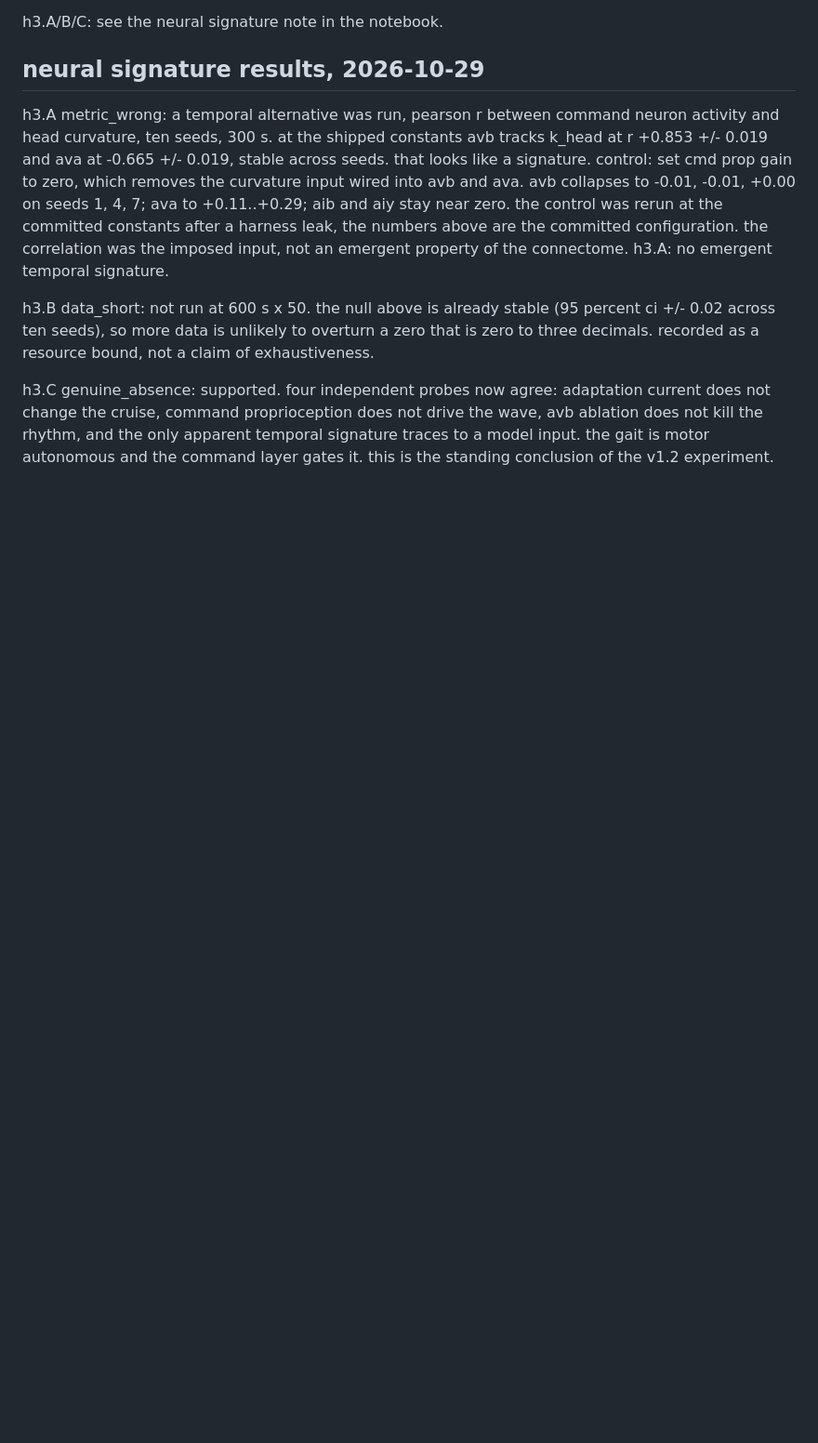
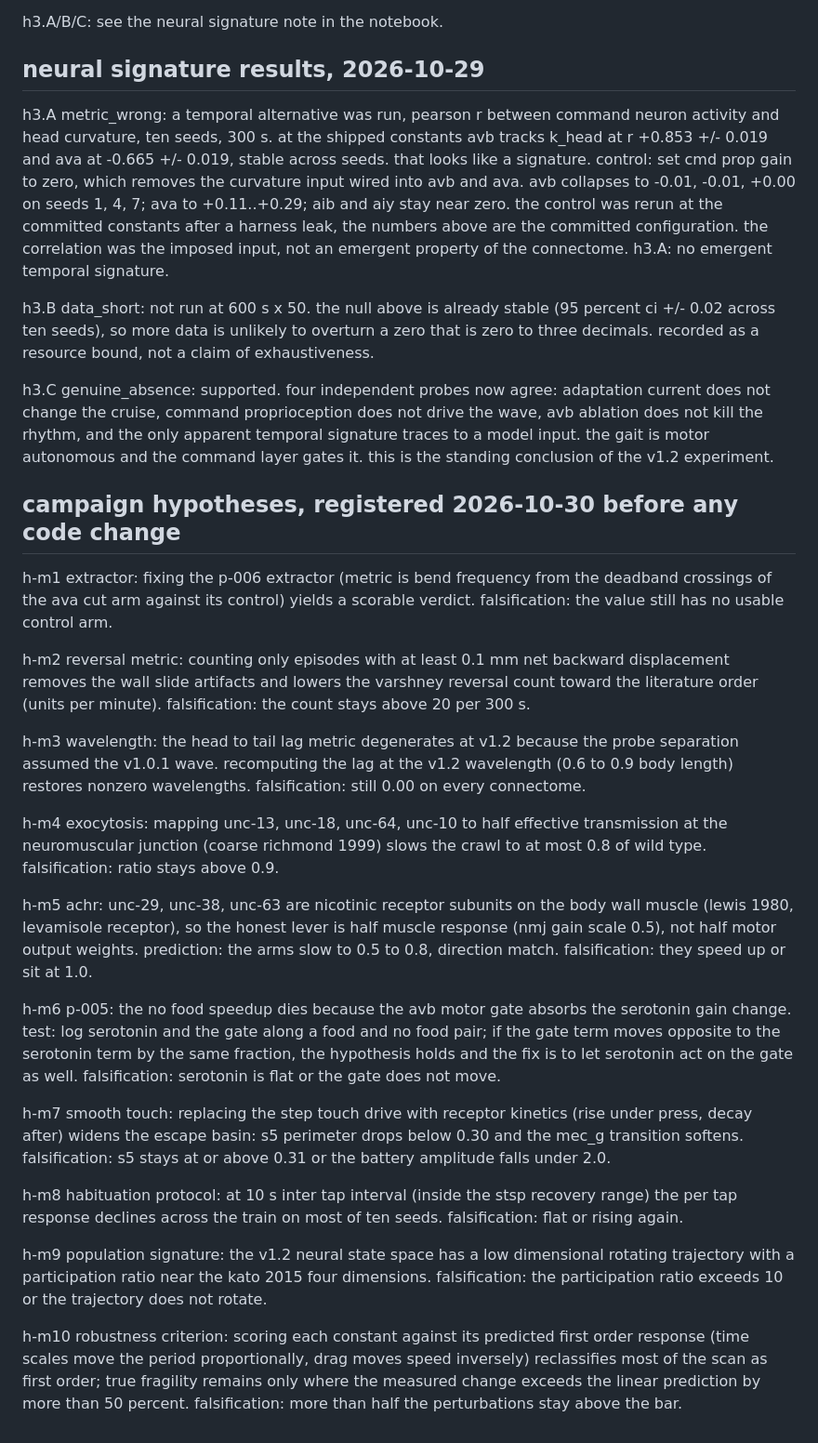
Before and after one commit to esnond/petri, a Markdown page: docs/hypotheses.md, the part around the change. Shown at 93% size. Rendered like a GitHub page; blank space fills up the shorter version.

Commit message:
docs(campaign): ten hypotheses registered before the closure code

```diff
--- a/docs/hypotheses.md
+++ b/docs/hypotheses.md
@@ -141,3 +141,60 @@ does not drive the wave, avb ablation does not kill the rhythm, and
 the only apparent temporal signature traces to a model input. the
 gait is motor autonomous and the command layer gates it. this is the
 standing conclusion of the v1.2 experiment.
+
+## campaign hypotheses, registered 2026-10-30 before any code change
+
+h-m1 extractor: fixing the p-006 extractor (metric is bend frequency
+from the deadband crossings of the ava cut arm against its control)
+yields a scorable verdict. falsification: the value still has no
+usable control arm.
+
+h-m2 reversal metric: counting only episodes with at least 0.1 mm net
+backward displacement removes the wall slide artifacts and lowers the
+varshney reversal count toward the literature order (units per
+minute). falsification: the count stays above 20 per 300 s.
+
+h-m3 wavelength: the head to tail lag metric degenerates at v1.2
+because the probe separation assumed the v1.0.1 wave. recomputing the
+lag at the v1.2 wavelength (0.6 to 0.9 body length) restores nonzero
+wavelengths. falsification: still 0.00 on every connectome.
+
+h-m4 exocytosis: mapping unc-13, unc-18, unc-64, unc-10 to half
+effective transmission at the neuromuscular junction (coarse richmond
+1999) slows the crawl to at most 0.8 of wild type. falsification:
+ratio stays above 0.9.
+
+h-m5 achr: unc-29, unc-38, unc-63 are nicotinic receptor subunits on
+the body wall muscle (lewis 1980, levamisole receptor), so the honest
+lever is half muscle response (nmj gain scale 0.5), not half motor
+output weights. prediction: the arms slow to 0.5 to 0.8, direction
+match. falsification: they speed up or sit at 1.0.
+
+h-m6 p-005: the no food speedup dies because the avb motor gate
+absorbs the serotonin gain change. test: log serotonin and the gate
+along a food and no food pair; if the gate term moves opposite to the
+serotonin term by the same fraction, the hypothesis holds and the fix
+is to let serotonin act on the gate as well. falsification: serotonin
+is flat or the gate does not move.
+
+h-m7 smooth touch: replacing the step touch drive with receptor
+kinetics (rise under press, decay after) widens the escape basin:
+s5 perimeter drops below 0.30 and the mec_g transition softens.
+falsification: s5 stays at or above 0.31 or the battery amplitude
+falls under 2.0.
+
+h-m8 habituation protocol: at 10 s inter tap interval (inside the
+stsp recovery range) the per tap response declines across the train
+on most of ten seeds. falsification: flat or rising again.
+
+h-m9 population signature: the v1.2 neural state space has a low
+dimensional rotating trajectory with a participation ratio near the
+kato 2015 four dimensions. falsification: the participation ratio
+exceeds 10 or the trajectory does not rotate.
+
+h-m10 robustness criterion: scoring each constant against its
+predicted first order response (time scales move the period
+proportionally, drag moves speed inversely) reclassifies most of the
+scan as first order; true fragility remains only where the measured
+change exceeds the linear prediction by more than 50 percent.
+falsification: more than half the perturbations stay above the bar.
```
